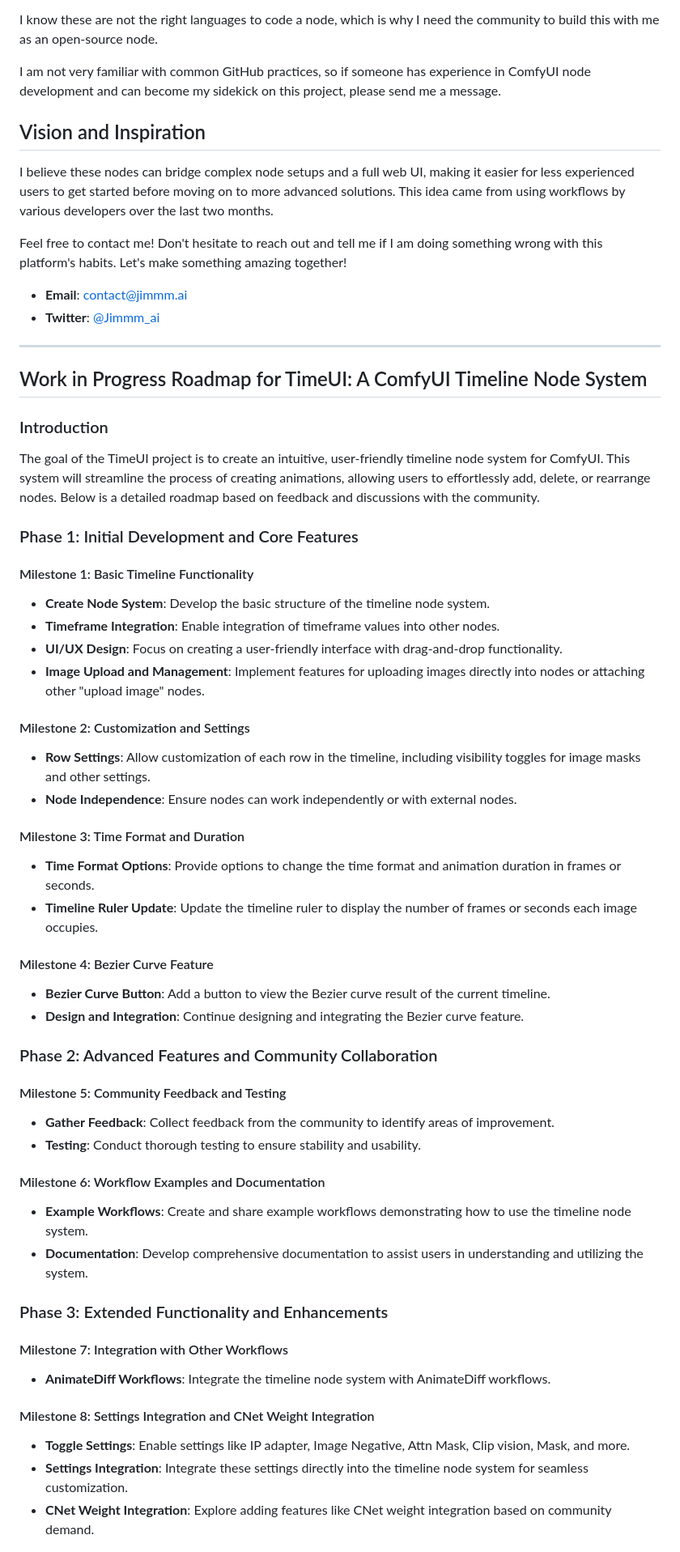
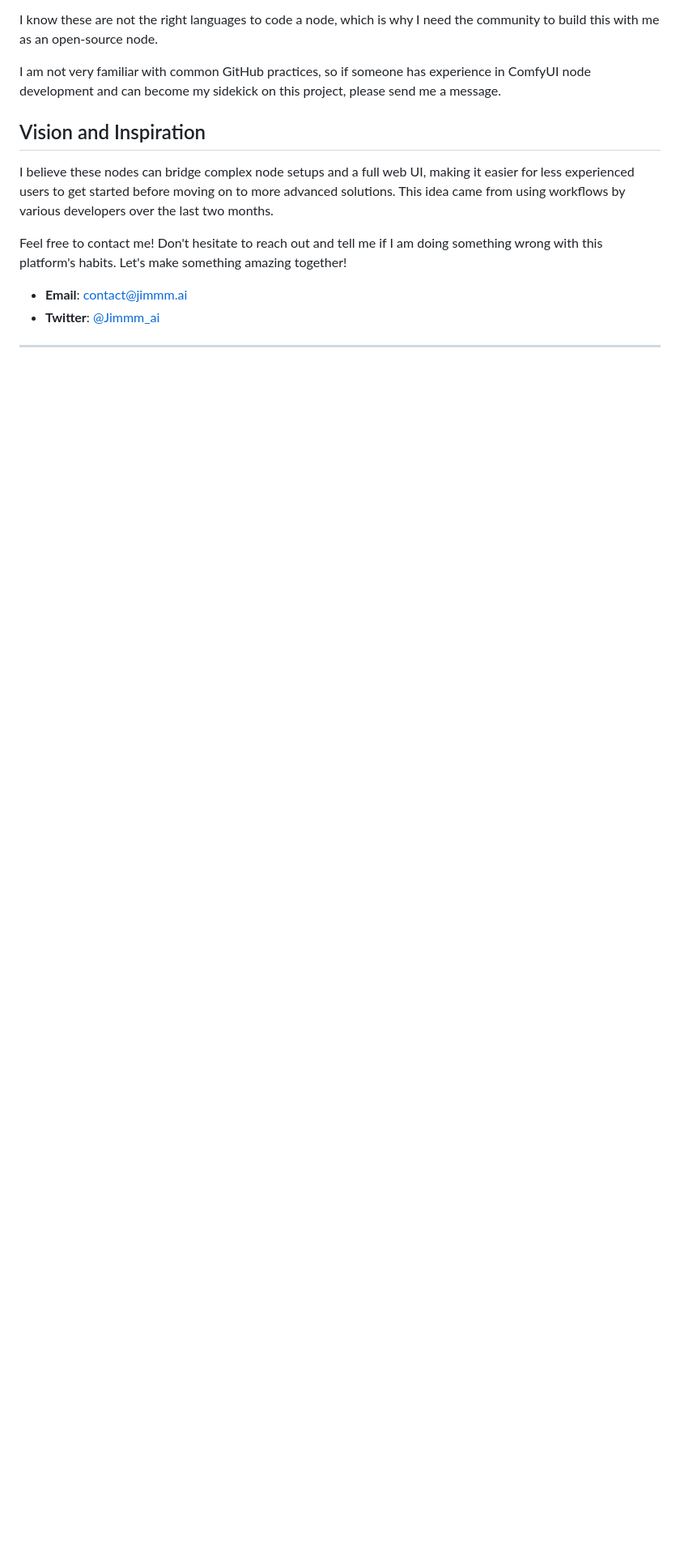
Before and after one commit to jimmm-ai/TimeUi-a-ComfyUi-Timeline-Node, a Markdown page: README.md, the part around one of its changes. Shown at 81% size. Rendered like a GitHub page; blank space fills up the shorter version.

```diff
--- a/README.md
+++ b/README.md
@@ -60,48 +60,3 @@ Feel free to contact me! Don't hesitate to reach out and tell me if I am doing s
 
 -------------
 
-## Work in Progress Roadmap for TimeUI: A ComfyUI Timeline Node System
-
-### Introduction
-The goal of the TimeUI project is to create an intuitive, user-friendly timeline node system for ComfyUI. This system will streamline the process of creating animations, allowing users to effortlessly add, delete, or rearrange nodes. Below is a detailed roadmap based on feedback and discussions with the community.
-
-### Phase 1: Initial Development and Core Features
-
-#### Milestone 1: Basic Timeline Functionality
-- **Create Node System**: Develop the basic structure of the timeline node system.
-- **Timeframe Integration**: Enable integration of timeframe values into other nodes.
-- **UI/UX Design**: Focus on creating a user-friendly interface with drag-and-drop functionality.
-- **Image Upload and Management**: Implement features for uploading images directly into nodes or attaching other "upload image" nodes.
-
-#### Milestone 2: Customization and Settings
-- **Row Settings**: Allow customization of each row in the timeline, including visibility toggles for image masks and other settings.
-- **Node Independence**: Ensure nodes can work independently or with external nodes.
-
-#### Milestone 3: Time Format and Duration
-- **Time Format Options**: Provide options to change the time format and animation duration in frames or seconds.
-- **Timeline Ruler Update**: Update the timeline ruler to display the number of frames or seconds each image occupies.
-
-#### Milestone 4: Bezier Curve Feature
-- **Bezier Curve Button**: Add a button to view the Bezier curve result of the current timeline.
-- **Design and Integration**: Continue designing and integrating the Bezier curve feature.
-
-### Phase 2: Advanced Features and Community Collaboration
-
-#### Milestone 5: Community Feedback and Testing
-- **Gather Feedback**: Collect feedback from the community to identify areas of improvement.
-- **Testing**: Conduct thorough testing to ensure stability and usability.
-
-#### Milestone 6: Workflow Examples and Documentation
-- **Example Workflows**: Create and share example workflows demonstrating how to use the timeline node system.
-- **Documentation**: Develop comprehensive documentation to assist users in understanding and utilizing the system.
-
-### Phase 3: Extended Functionality and Enhancements
-
-#### Milestone 7: Integration with Other Workflows
-- **AnimateDiff Workflows**: Integrate the timeline node system with AnimateDiff workflows.
-
-#### Milestone 8: Settings Integration and CNet Weight Integration
-- **Toggle Settings**: Enable settings like IP adapter, Image Negative, Attn Mask, Clip vision, Mask, and more.
-- **Settings Integration**: Integrate these settings directly into the timeline node system for seamless customization.
-- **CNet Weight Integration**: Explore adding features like CNet weight integration based on community demand.
-
```
Also changed, not shown: other parts of README.md (+1 -21 lines).
